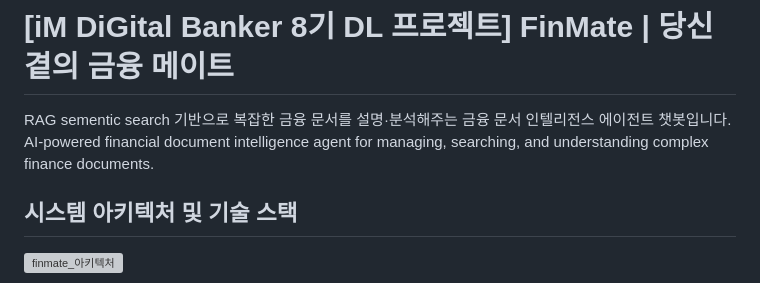
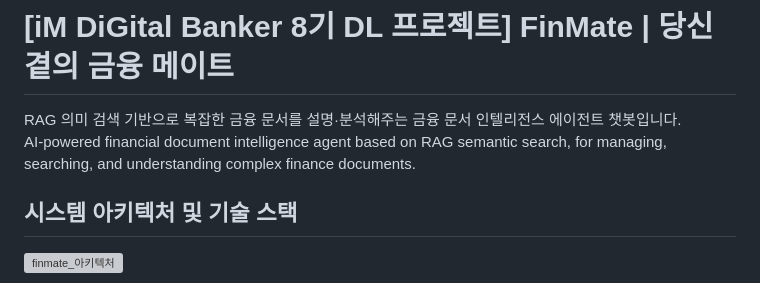
Before and after one commit to deep-iMBK8/finmate-ai-agent, a Markdown page: README.md, the part around the change. Rendered like a GitHub page; grey boxes are pictures that could not be loaded.

```diff
--- a/README.md
+++ b/README.md
@@ -1,7 +1,7 @@
 # [iM DiGital Banker 8기 DL 프로젝트] FinMate | 당신 곁의 금융 메이트
 
-RAG sementic search 기반으로 복잡한 금융 문서를 설명·분석해주는 금융 문서 인텔리전스 에이전트 챗봇입니다.
-AI-powered financial document intelligence agent for managing, searching, and understanding complex finance documents.
+RAG 의미 검색 기반으로 복잡한 금융 문서를 설명·분석해주는 금융 문서 인텔리전스 에이전트 챗봇입니다.
+AI-powered financial document intelligence agent based on RAG semantic search, for managing, searching, and understanding complex finance documents.
 
 ## 시스템 아키텍처 및 기술 스택
 
```
